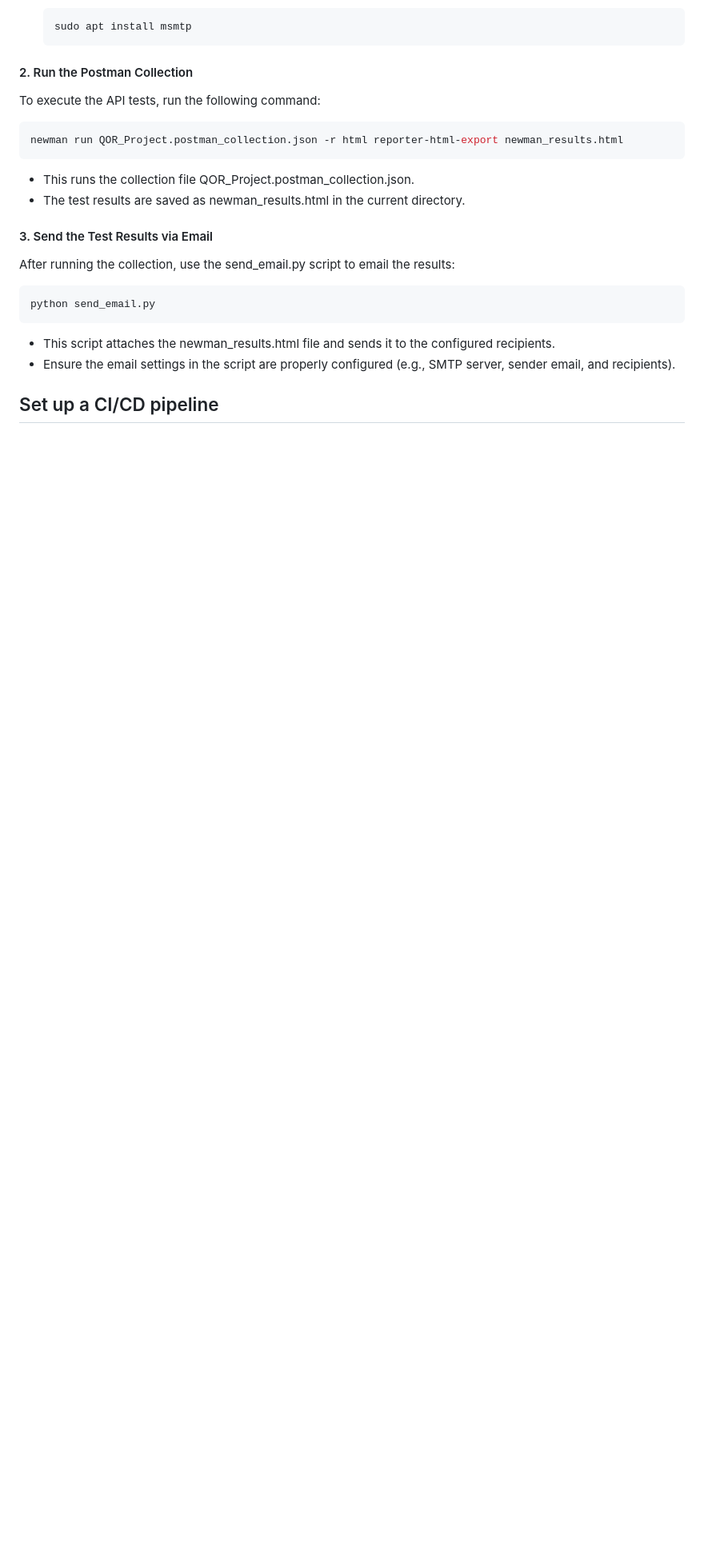
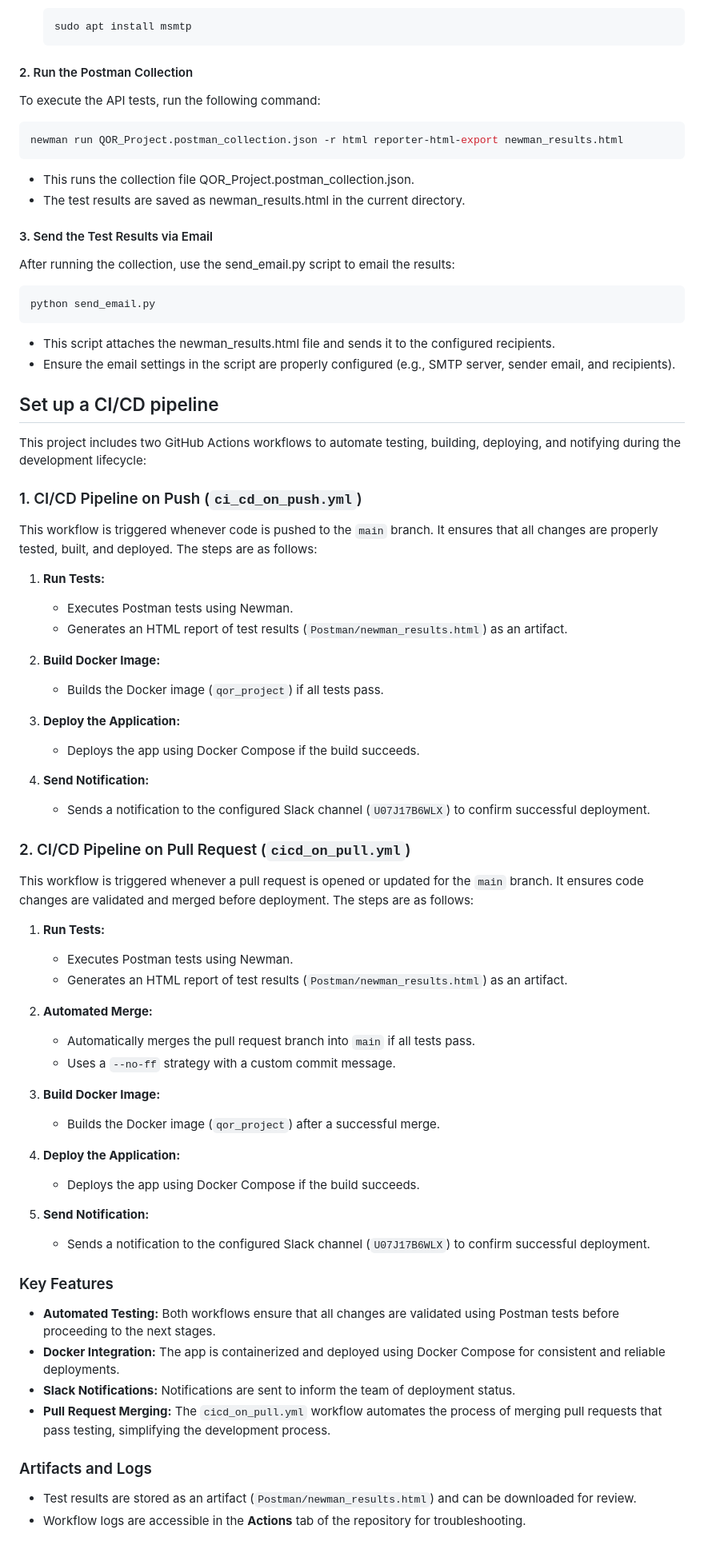
Before and after one commit to AreeshaEmumba/QOR_Project, a Markdown page: README.md, the part around the change. Shown at 80% size. Drawn GitHub-style; blank space fills up the shorter version.

```diff
--- a/README.md
+++ b/README.md
@@ -175,3 +175,55 @@ python send_email.py
 - Ensure the email settings in the script are properly configured (e.g., SMTP server, sender email, and recipients).
 
 ## Set up a CI/CD pipeline
+This project includes two GitHub Actions workflows to automate testing, building, deploying, and notifying during the development lifecycle:
+
+### 1. CI/CD Pipeline on Push (`ci_cd_on_push.yml`)
+
+This workflow is triggered whenever code is pushed to the `main` branch. It ensures that all changes are properly tested, built, and deployed. The steps are as follows:
+
+1. **Run Tests:**
+   - Executes Postman tests using Newman.
+   - Generates an HTML report of test results (`Postman/newman_results.html`) as an artifact.
+
+2. **Build Docker Image:**
+   - Builds the Docker image (`qor_project`) if all tests pass.
+
+3. **Deploy the Application:**
+   - Deploys the app using Docker Compose if the build succeeds.
+
+4. **Send Notification:**
+   - Sends a notification to the configured Slack channel (`U07J17B6WLX`) to confirm successful deployment.
+
+
+### 2. CI/CD Pipeline on Pull Request (`cicd_on_pull.yml`)
+
+This workflow is triggered whenever a pull request is opened or updated for the `main` branch. It ensures code changes are validated and merged before deployment. The steps are as follows:
+
+1. **Run Tests:**
+   - Executes Postman tests using Newman.
+   - Generates an HTML report of test results (`Postman/newman_results.html`) as an artifact.
+
+2. **Automated Merge:**
+   - Automatically merges the pull request branch into `main` if all tests pass.
+   - Uses a `--no-ff` strategy with a custom commit message.
+
+3. **Build Docker Image:**
+   - Builds the Docker image (`qor_project`) after a successful merge.
+
+4. **Deploy the Application:**
+   - Deploys the app using Docker Compose if the build succeeds.
+
+5. **Send Notification:**
+   - Sends a notification to the configured Slack channel (`U07J17B6WLX`) to confirm successful deployment.
+
+### Key Features
+
+- **Automated Testing:** Both workflows ensure that all changes are validated using Postman tests before proceeding to the next stages.
+- **Docker Integration:** The app is containerized and deployed using Docker Compose for consistent and reliable deployments.
+- **Slack Notifications:** Notifications are sent to inform the team of deployment status.
+- **Pull Request Merging:** The `cicd_on_pull.yml` workflow automates the process of merging pull requests that pass testing, simplifying the development process.
+
+### Artifacts and Logs
+
+- Test results are stored as an artifact (`Postman/newman_results.html`) and can be downloaded for review.
+- Workflow logs are accessible in the **Actions** tab of the repository for troubleshooting.
```
